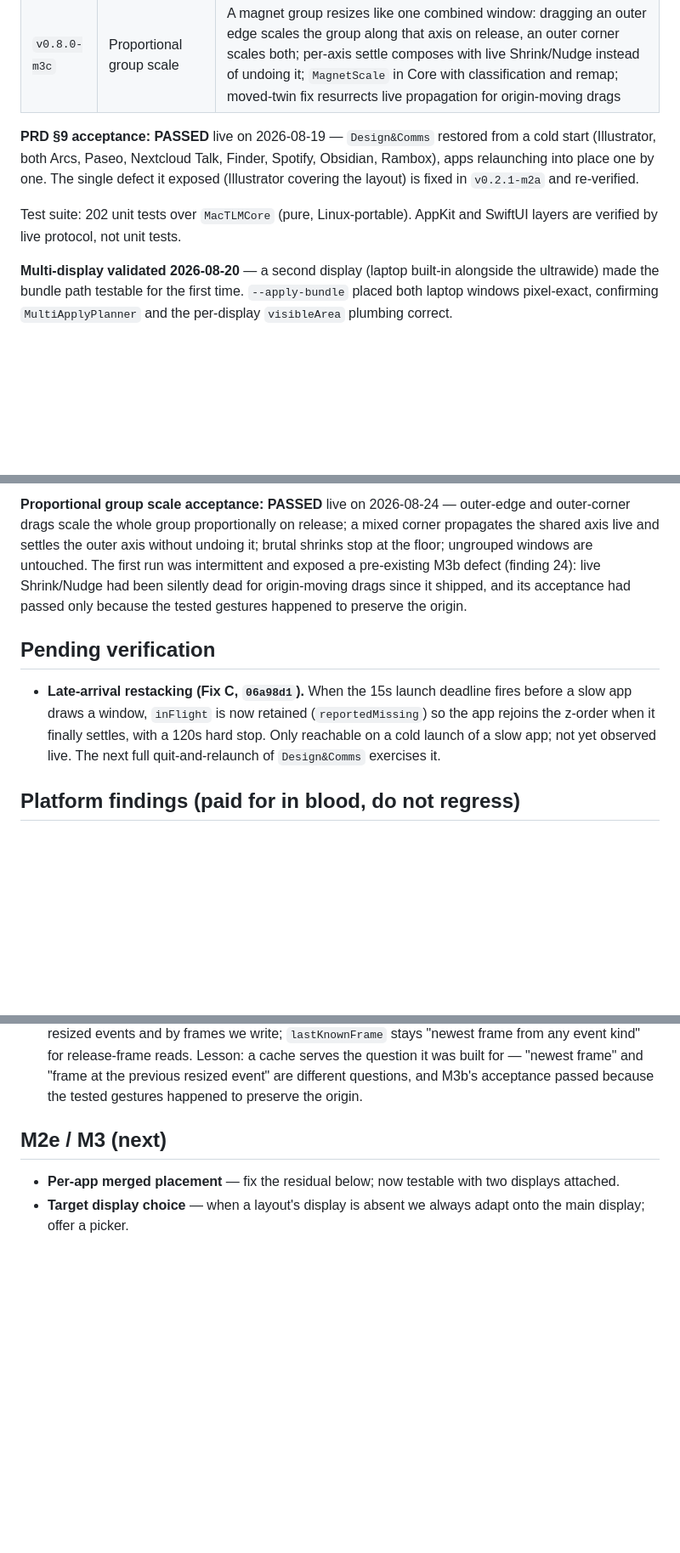
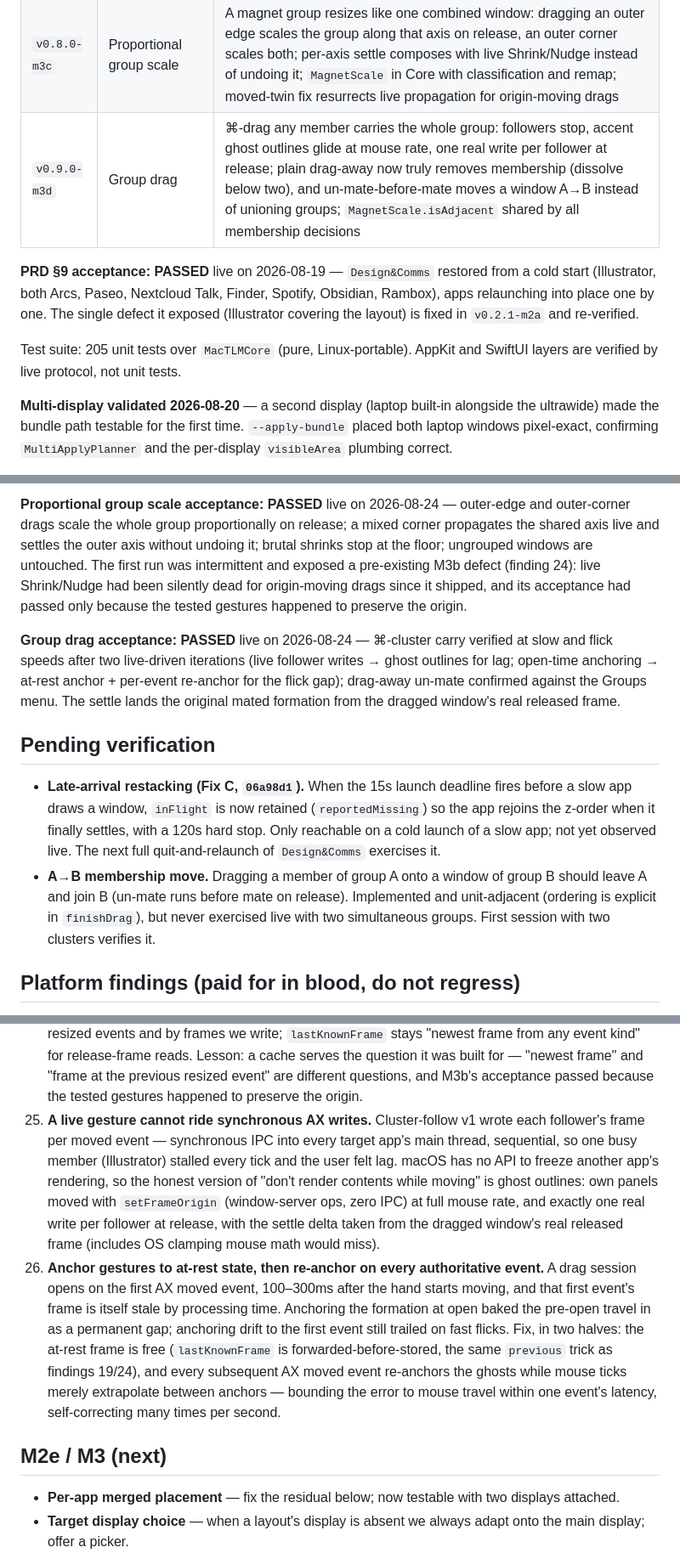
Before and after one commit to vhark/Ferrite, a Markdown page: docs/BACKLOG.md, 3 parts joined by grey strips. Shown at 85% size. Rendered like a GitHub page; blank space fills up the shorter version.

Commit message:
docs: M3d shipped - group drag verified live

```diff
--- a/docs/BACKLOG.md
+++ b/docs/BACKLOG.md
@@ -16,10 +16,11 @@ Living notes. Specs live in `docs/superpowers/specs/`, plans in `docs/superpower
 | `v0.6.0-m3a` | Preset reflow solvers | `GroupLayoutSolver` in Core: columns, rows, grid, main+side, weight-proportional symmetric partition, and the weighted treemap with centre/left/right bias plus minimum-size clamping; menu gains a "Reflow this display" glyph row where each icon is drawn by the solver itself; exclusion defaults are now evidence-based (`--probe-frame`) and Illustrator is managed like any other app |
 | `v0.7.0-m3b` | Magnet groups | Drag-to-mate with a blue edge preview and 64pt measured reach; groups persist per display configuration and merge transitively; shared-edge resize supports shrink and cascading nudge; manual member weights drive the M3a treemap; group-aware glyph row, Groups menu, and ungroup |
 | `v0.8.0-m3c` | Proportional group scale | A magnet group resizes like one combined window: dragging an outer edge scales the group along that axis on release, an outer corner scales both; per-axis settle composes with live Shrink/Nudge instead of undoing it; `MagnetScale` in Core with classification and remap; moved-twin fix resurrects live propagation for origin-moving drags |
+| `v0.9.0-m3d` | Group drag | ⌘-drag any member carries the whole group: followers stop, accent ghost outlines glide at mouse rate, one real write per follower at release; plain drag-away now truly removes membership (dissolve below two), and un-mate-before-mate moves a window A→B instead of unioning groups; `MagnetScale.isAdjacent` shared by all membership decisions |
 
 **PRD §9 acceptance: PASSED** live on 2026-08-19 — `Design&Comms` restored from a cold start (Illustrator, both Arcs, Paseo, Nextcloud Talk, Finder, Spotify, Obsidian, Rambox), apps relaunching into place one by one. The single defect it exposed (Illustrator covering the layout) is fixed in `v0.2.1-m2a` and re-verified.
 
-Test suite: 202 unit tests over `MacTLMCore` (pure, Linux-portable). AppKit and SwiftUI layers are verified by live protocol, not unit tests.
+Test suite: 205 unit tests over `MacTLMCore` (pure, Linux-portable). AppKit and SwiftUI layers are verified by live protocol, not unit tests.
 
 **Multi-display validated 2026-08-20** — a second display (laptop built-in alongside the ultrawide) made the bundle path testable for the first time. `--apply-bundle` placed both laptop windows pixel-exact, confirming `MultiApplyPlanner` and the per-display `visibleArea` plumbing correct.
 
@@ -31,9 +32,12 @@ Test suite: 202 unit tests over `MacTLMCore` (pure, Linux-portable). AppKit and
 
 **Proportional group scale acceptance: PASSED** live on 2026-08-24 — outer-edge and outer-corner drags scale the whole group proportionally on release; a mixed corner propagates the shared axis live and settles the outer axis without undoing it; brutal shrinks stop at the floor; ungrouped windows are untouched. The first run was intermittent and exposed a pre-existing M3b defect (finding 24): live Shrink/Nudge had been silently dead for origin-moving drags since it shipped, and its acceptance had passed only because the tested gestures happened to preserve the origin.
 
+**Group drag acceptance: PASSED** live on 2026-08-24 — ⌘-cluster carry verified at slow and flick speeds after two live-driven iterations (live follower writes → ghost outlines for lag; open-time anchoring → at-rest anchor + per-event re-anchor for the flick gap); drag-away un-mate confirmed against the Groups menu. The settle lands the original mated formation from the dragged window's real released frame.
+
 ## Pending verification
 
 - **Late-arrival restacking (Fix C, `06a98d1`).** When the 15s launch deadline fires before a slow app draws a window, `inFlight` is now retained (`reportedMissing`) so the app rejoins the z-order when it finally settles, with a 120s hard stop. Only reachable on a cold launch of a slow app; not yet observed live. The next full quit-and-relaunch of `Design&Comms` exercises it.
+- **A→B membership move.** Dragging a member of group A onto a window of group B should leave A and join B (un-mate runs before mate on release). Implemented and unit-adjacent (ordering is explicit in `finishDrag`), but never exercised live with two simultaneous groups. First session with two clusters verifies it.
 
 ## Platform findings (paid for in blood, do not regress)
 
@@ -61,6 +65,8 @@ Test suite: 202 unit tests over `MacTLMCore` (pure, Linux-portable). AppKit and
 22. **A gesture threshold must be measured with a hand, not chosen in a unit test.** Mating geometry passed every property test at a 24pt reach but felt broken on a 7680px display. `MACTLM_TRACE_DRAG=1` measured deliberate attempts at 25–85pt with 0.98–1.00 perpendicular overlap; the only genuine near miss was a 23pt corner graze with overlap 0.02. The overlap gate prevents accidents, so reach is now 64pt while perpendicular alignment stays 24pt — coarse intent can be generous without silently straightening a deliberate offset. Four regressions lock the distinction.
 23. **AX can report a resize that resized nothing.** During one ordinary drag, macOS emitted 14 `kAXWindowResizedNotification`s in 150ms with byte-identical previous/current frames. The M3b handler ended the drag session on every resized notification before checking geometry, so only the last moved events before mouse-up could establish a mate — making snapping require pinpoint aim. No-op resizes now return before identity/group AX sweeps or session mutation; only an actual width/height delta ends the move session and propagates to mates. Keep `MACTLM_TRACE_DRAG=1`: event timing, button state, candidate distances, suppression, and mouse-up outcomes have no headless test surface.
 24. **A "last known frame" cache is poisoned by event twins.** An origin-moving resize (left/top edge drag) makes AX emit a moved notification before each resized one, and `WorkspaceMonitor` stores the frame when the moved twin is forwarded — so by the resized twin, `lastKnownFrame == event.frame` and the no-op guard (finding 23) ate genuine resizes: an 851pt width change was logged as a no-op. Consequences: live shared-edge propagation was dead for origin-moving drags since M3b, and M3c resize sessions opened only on lucky event ordering. Fix: the no-op guard and propagation's `previous` read a resize-scoped per-window cache in `MagnetDragSession`, refreshed by resized events and by frames we write; `lastKnownFrame` stays "newest frame from any event kind" for release-frame reads. Lesson: a cache serves the question it was built for — "newest frame" and "frame at the previous resized event" are different questions, and M3b's acceptance passed because the tested gestures happened to preserve the origin.
+25. **A live gesture cannot ride synchronous AX writes.** Cluster-follow v1 wrote each follower's frame per moved event — synchronous IPC into every target app's main thread, sequential, so one busy member (Illustrator) stalled every tick and the user felt lag. macOS has no API to freeze another app's rendering, so the honest version of "don't render contents while moving" is ghost outlines: own panels moved with `setFrameOrigin` (window-server ops, zero IPC) at full mouse rate, and exactly one real write per follower at release, with the settle delta taken from the dragged window's real released frame (includes OS clamping mouse math would miss).
+26. **Anchor gestures to at-rest state, then re-anchor on every authoritative event.** A drag session opens on the first AX moved event, 100–300ms after the hand starts moving, and that first event's frame is itself stale by processing time. Anchoring the formation at open baked the pre-open travel in as a permanent gap; anchoring drift to the first event still trailed on fast flicks. Fix, in two halves: the at-rest frame is free (`lastKnownFrame` is forwarded-before-stored, the same `previous` trick as findings 19/24), and every subsequent AX moved event re-anchors the ghosts while mouse ticks merely extrapolate between anchors — bounding the error to mouse travel within one event's latency, self-correcting many times per second.
 
 ## M2e / M3 (next)
 
```
